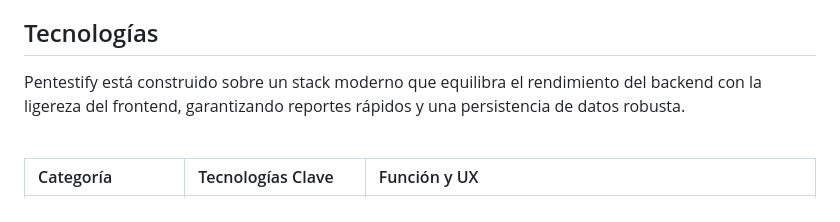
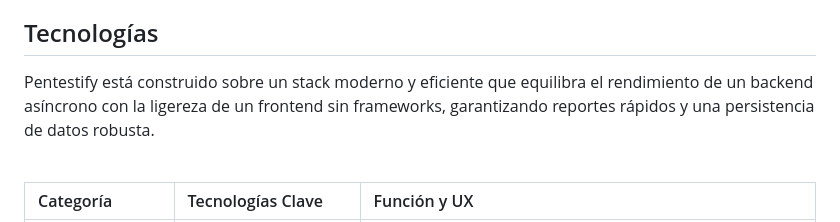
Before and after one commit to ccyl13/Automatic_Report, a Markdown page: README.md, the part around one of its changes. GitHub-like rendering.

Commit message:
Update README.md
Updated technology stack description for clarity and efficiency.

```diff
--- a/README.md
+++ b/README.md
@@ -114,7 +114,7 @@ Los datos se almacenan en `pentestify.db` (SQLite) con dos tablas:
 
 ## Tecnologías
 
-Pentestify está construido sobre un stack moderno que equilibra el rendimiento del backend con la ligereza del frontend, garantizando reportes rápidos y una persistencia de datos robusta.
+Pentestify está construido sobre un stack moderno y eficiente que equilibra el rendimiento de un backend asíncrono con la ligereza de un frontend sin frameworks, garantizando reportes rápidos y una persistencia de datos robusta.
 
 <br>
 
```
Also changed, not shown: other parts of README.md (+4 -4 lines).
